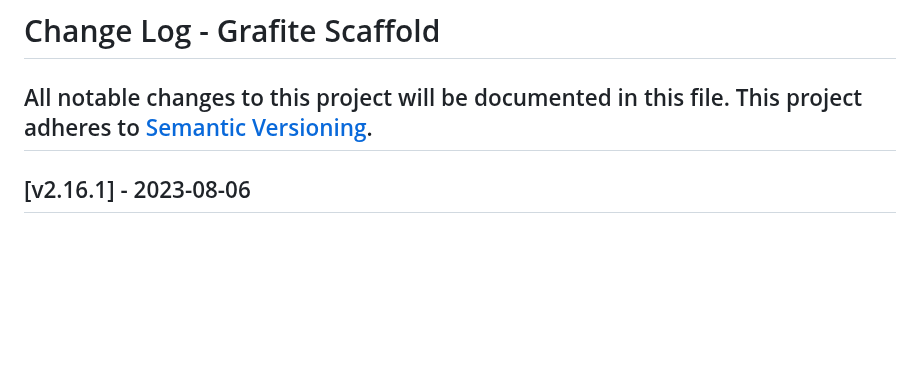
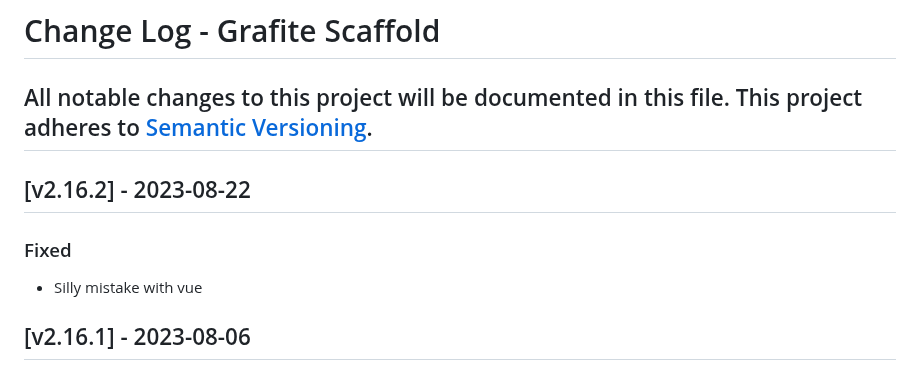
Before and after one commit to GrafiteInc/Scaffold, a Markdown page: CHANGELOG.md, the part around the change. Drawn GitHub-style; blank space fills up the shorter version.

```diff
--- a/CHANGELOG.md
+++ b/CHANGELOG.md
@@ -2,6 +2,11 @@
 All notable changes to this project will be documented in this file.
 This project adheres to [Semantic Versioning](http://semver.org/).
 ----
+
+## [v2.16.2] - 2023-08-22
+
+### Fixed
+- Silly mistake with vue
 
 ## [v2.16.1] - 2023-08-06
 
```
